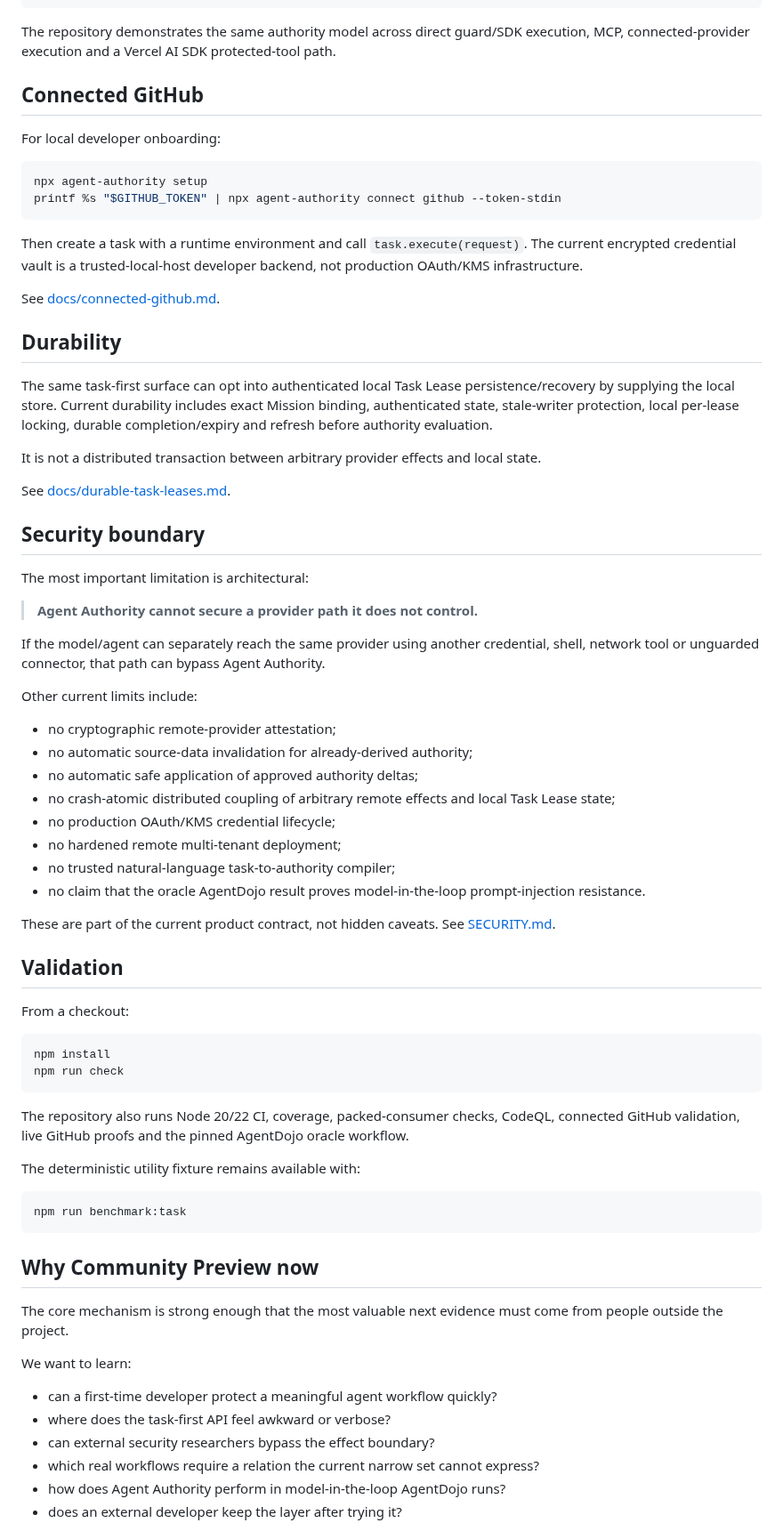
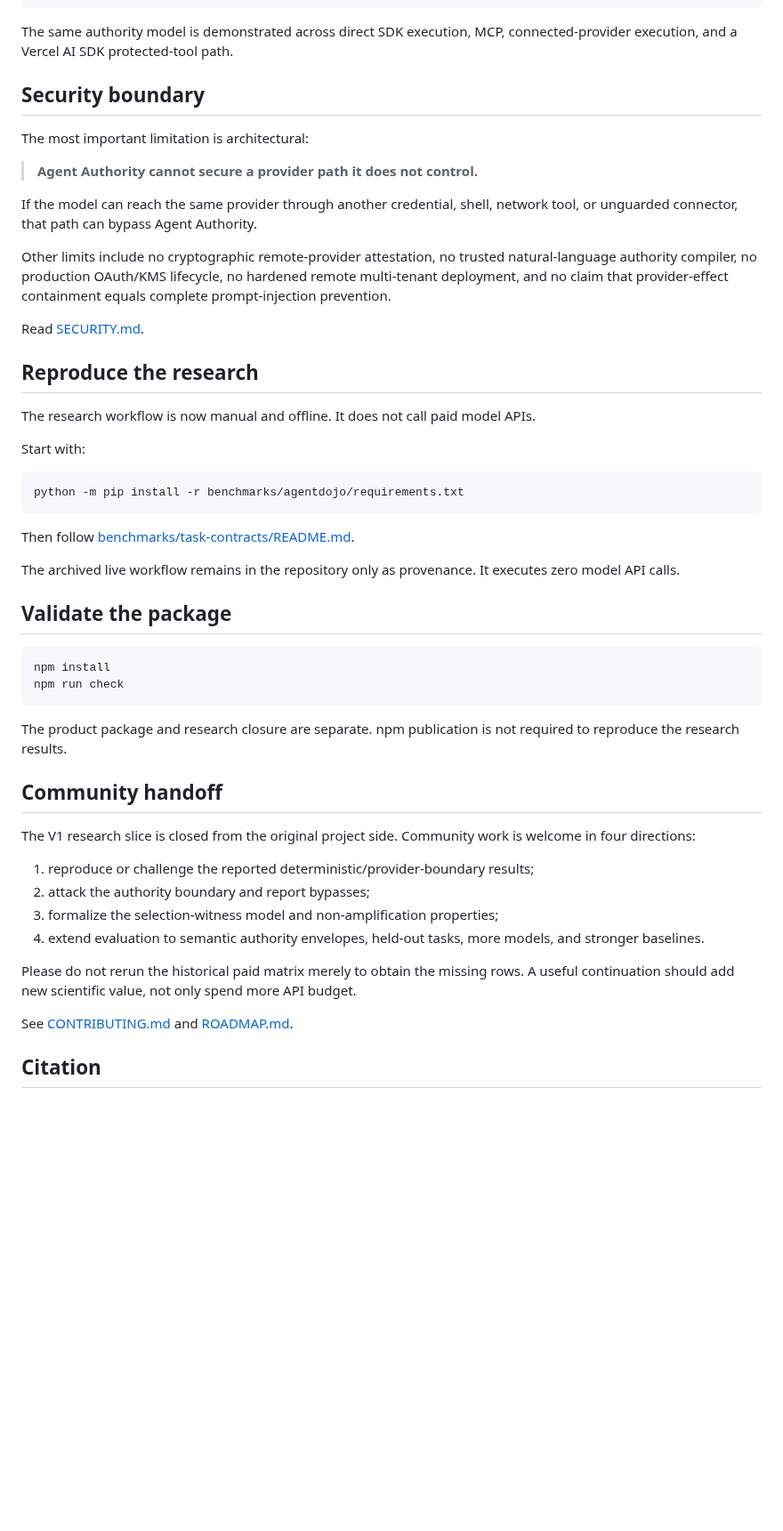
Before and after one commit to Null-Square/agent-authority, a Markdown page: README.md, the part around one of its changes. Shown at 89% size. GitHub-like rendering; blank space fills up the shorter version.

Commit message:
docs: publish closed V1 research result

````diff
--- a/README.md
+++ b/README.md
@@ -318,28 +298,7 @@ Agent Authority
 existing SDK / MCP / gateway / OAuth / provider
 ```
 
-The repository demonstrates the same authority model across direct guard/SDK execution, MCP, connected-provider execution and a Vercel AI SDK protected-tool path.
-
-## Connected GitHub
-
-For local developer onboarding:
-
-```bash
-npx agent-authority setup
-printf %s "$GITHUB_TOKEN" | npx agent-authority connect github --token-stdin
-```
-
-Then create a task with a runtime environment and call `task.execute(request)`. The current encrypted credential vault is a trusted-local-host developer backend, not production OAuth/KMS infrastructure.
-
-See [docs/connected-github.md](docs/connected-github.md).
-
-## Durability
-
-The same task-first surface can opt into authenticated local Task Lease persistence/recovery by supplying the local store. Current durability includes exact Mission binding, authenticated state, stale-writer protection, local per-lease locking, durable completion/expiry and refresh before authority evaluation.
-
-It is not a distributed transaction between arbitrary provider effects and local state.
-
-See [docs/durable-task-leases.md](docs/durable-task-leases.md).
+The same authority model is demonstrated across direct SDK execution, MCP, connected-provider execution, and a Vercel AI SDK protected-tool path.
 
 ## Security boundary
 
@@ -347,48 +306,47 @@ The most important limitation is architectural:
 
 > **Agent Authority cannot secure a provider path it does not control.**
 
-If the model/agent can separately reach the same provider using another credential, shell, network tool or unguarded connector, that path can bypass Agent Authority.
+If the model can reach the same provider through another credential, shell, network tool, or unguarded connector, that path can bypass Agent Authority.
 
-Other current limits include:
+Other limits include no cryptographic remote-provider attestation, no trusted natural-language authority compiler, no production OAuth/KMS lifecycle, no hardened remote multi-tenant deployment, and no claim that provider-effect containment equals complete prompt-injection prevention.
 
-- no cryptographic remote-provider attestation;
-- no automatic source-data invalidation for already-derived authority;
-- no automatic safe application of approved authority deltas;
-- no crash-atomic distributed coupling of arbitrary remote effects and local Task Lease state;
-- no production OAuth/KMS credential lifecycle;
-- no hardened remote multi-tenant deployment;
-- no trusted natural-language task-to-authority compiler;
-- no claim that the oracle AgentDojo result proves model-in-the-loop prompt-injection resistance.
+Read [SECURITY.md](SECURITY.md).
 
-These are part of the current product contract, not hidden caveats. See [SECURITY.md](SECURITY.md).
+## Reproduce the research
 
-## Validation
+The research workflow is now manual and offline. It does not call paid model APIs.
 
-From a checkout:
+Start with:
+
+```bash
+python -m pip install -r benchmarks/agentdojo/requirements.txt
+```
+
+Then follow [benchmarks/task-contracts/README.md](benchmarks/task-contracts/README.md).
+
+The archived live workflow remains in the repository only as provenance. It executes zero model API calls.
+
+## Validate the package
 
 ```bash
 npm install
 npm run check
 ```
 
-The repository also runs Node 20/22 CI, coverage, packed-consumer checks, CodeQL, connected GitHub validation, live GitHub proofs and the pinned AgentDojo oracle workflow.
+The product package and research closure are separate. npm publication is not required to reproduce the research results.
 
-The deterministic utility fixture remains available with:
+## Community handoff
 
-```bash
-npm run benchmark:task
-```
+The V1 research slice is closed from the original project side. Community work is welcome in four directions:
 
-## Why Community Preview now
+1. reproduce or challenge the reported deterministic/provider-boundary results;
+2. attack the authority boundary and report bypasses;
+3. formalize the selection-witness model and non-amplification properties;
+4. extend evaluation to semantic authority envelopes, held-out tasks, more models, and stronger baselines.
 
-The core mechanism is strong enough that the most valuable next evidence must come from people outside the project.
+Please do not rerun the historical paid matrix merely to obtain the missing rows. A useful continuation should add new scientific value, not only spend more API budget.
 
-We want to learn:
+See [CONTRIBUTING.md](CONTRIBUTING.md) and [ROADMAP.md](ROADMAP.md).
 
-- can a first-time developer protect a meaningful agent workflow quickly?
-- where does the task-first API feel awkward or verbose?
-- can external security researchers bypass the effect boundary?
-- which real workflows require a relation the current narrow set cannot express?
-- how does Agent Authority perform in model-in-the-loop AgentDojo runs?
-- does an external developer keep the layer after trying it?
+## Citation
 
````
Also changed, not shown: other parts of README.md (+131 -159 lines).
